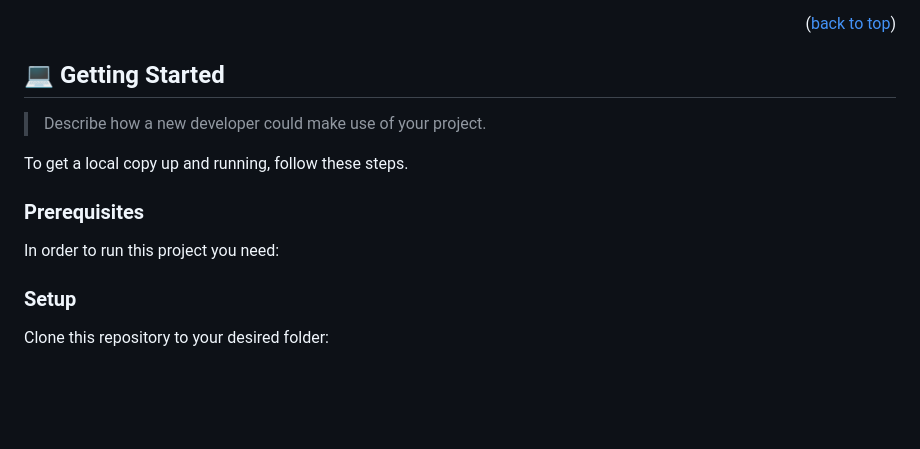
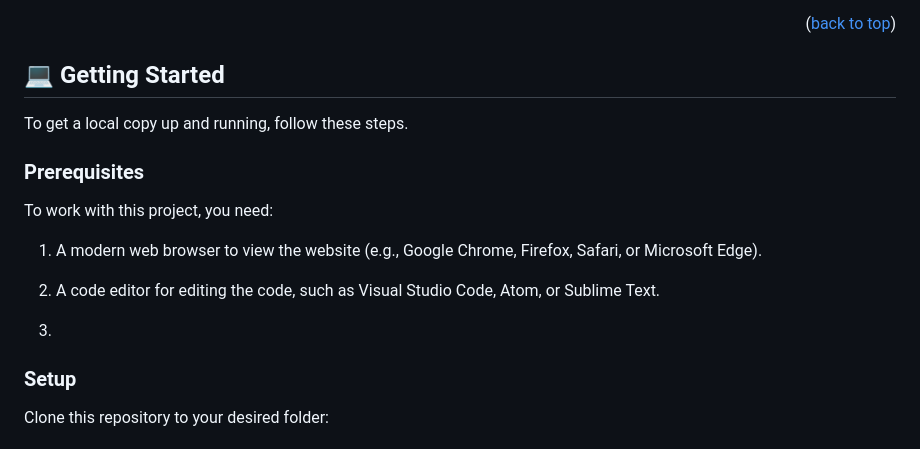
Before and after one commit to Alejandroq12/buy-products, a Markdown page: README.md, the part around the change. Rendered like a GitHub page; blank space fills up the shorter version.

Commit message:
Prerequisites

```diff
--- a/README.md
+++ b/README.md
@@ -73,14 +73,16 @@ The **Product Purchase Form** is a component created with HTML and CSS that impl
 
 ## 💻 Getting Started <a name="getting-started"></a>
 
-> Describe how a new developer could make use of your project.
-
 To get a local copy up and running, follow these steps.
 
 ### Prerequisites
 
-In order to run this project you need:
+To work with this project, you need:
 
+1. A modern web browser to view the website (e.g., Google Chrome, Firefox, Safari, or Microsoft Edge).
+
+2. A code editor for editing the code, such as Visual Studio Code, Atom, or Sublime Text.
+3.
 <!--
 Example command:
 
```
